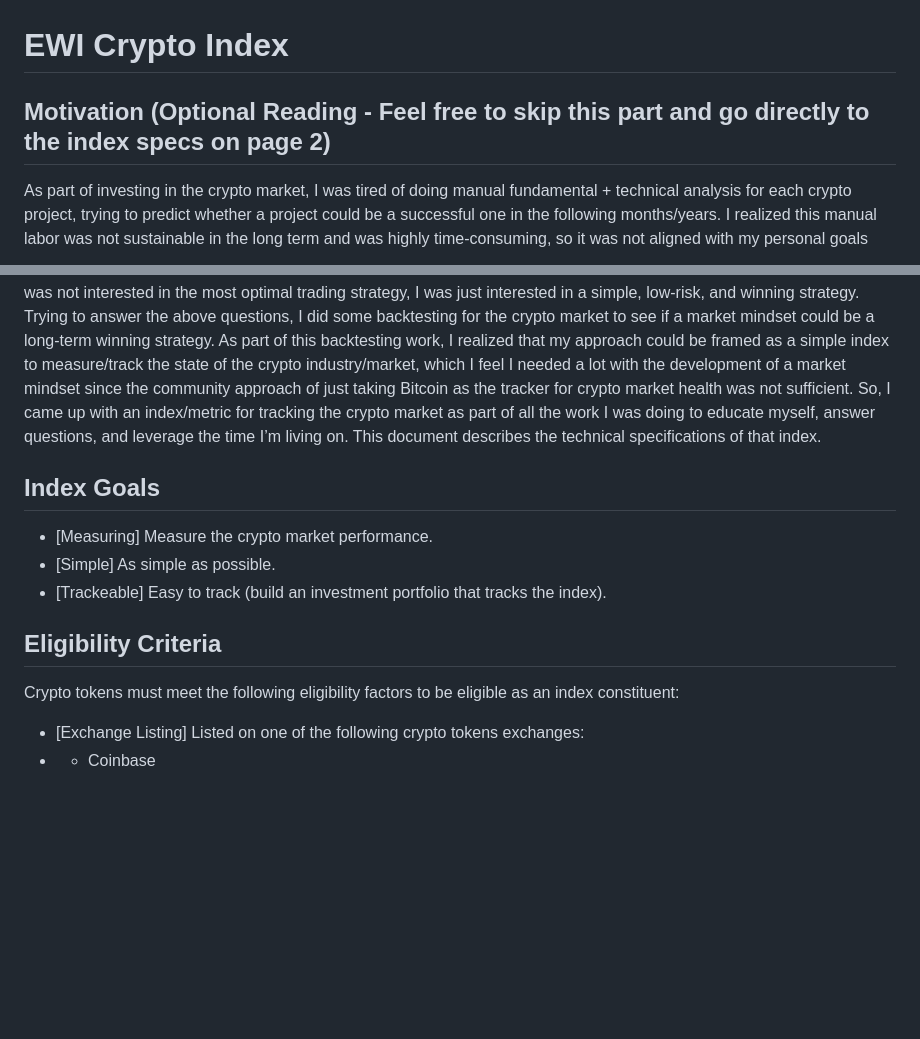
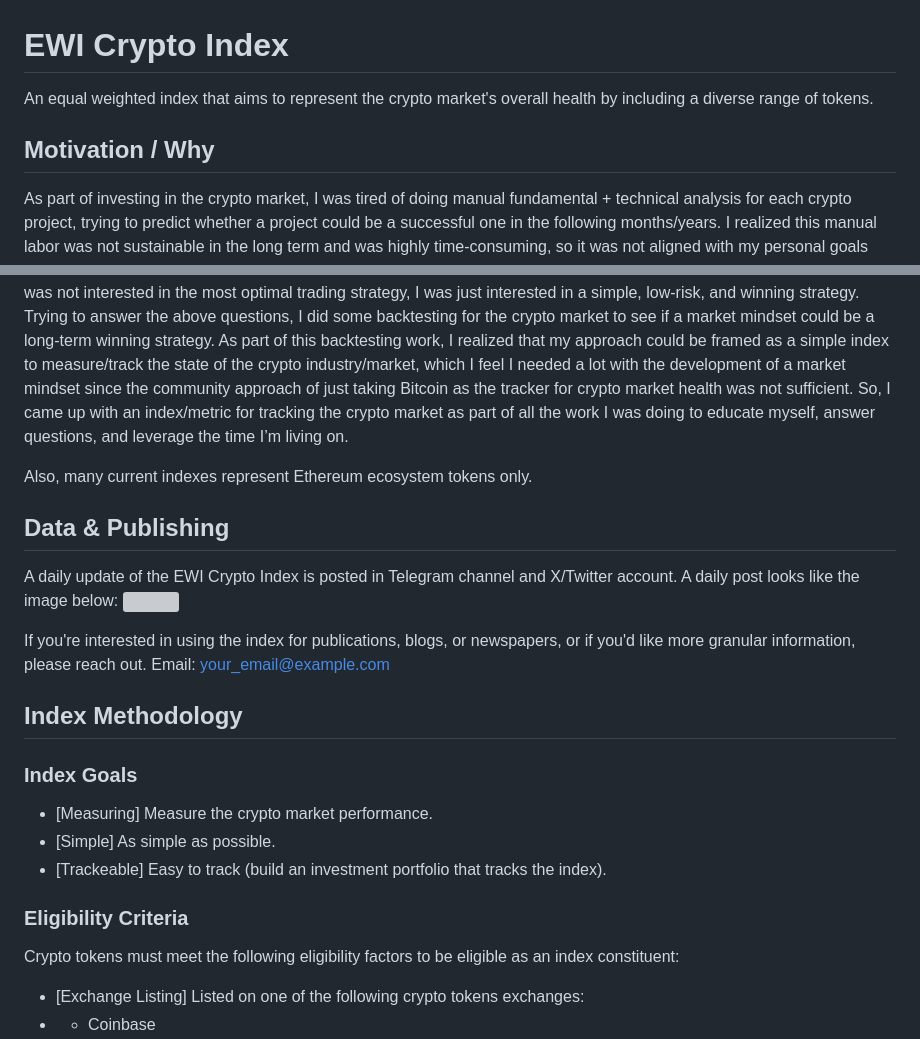
Before and after one commit to KmiQ/ewi-crypto-index, a Markdown page: README.md, 2 parts joined by grey strips. Rendered like a GitHub page; blank space fills up the shorter version; grey boxes are pictures that could not be loaded.

```diff
--- a/README.md
+++ b/README.md
@@ -1,19 +1,32 @@
 # EWI Crypto Index
 
-## Motivation (Optional Reading - Feel free to skip this part and go directly to the index specs on page 2)
+An equal weighted index that aims to represent the crypto market's overall health by including a diverse range of tokens.
+
+## Motivation / Why
 As part of investing in the crypto market, I was tired of doing manual fundamental + technical analysis for each crypto project, trying to predict whether a project could be a successful one in the following months/years. I realized this manual labor was not sustainable in the long term and was highly time-consuming, so it was not aligned with my personal goals regarding life design.
 At some point, I realized that mathematically speaking, losses are capped (you can’t lose more than 100% of your investment), but gains are not (theoretically, there is no ceiling for gains, that’s why you see tokens with gains greater than 10000%). So, I started to think more in terms of the market, I started to develop what I call “a market mindset” to solve this problem. I started to analyze the field with a “market” zoom-out approach. Navigating through this, there were some fundamental questions I was trying to answer:
 If at time t, you invest $X, equally distributed around all the crypto tokens, how much money would you have at time t1 (t1 > t)? Do the winners offset the losers in terms of gains?
 I was looking for something simple, you enter the “market” at time t, and you exit the market at time t1 (t1>t), with no rebalancing in the middle or any other strategy, how much money would you have? In terms of %, what was your gain/loss? That’s it. I was not interested in the most optimal trading strategy, I was just interested in a simple, low-risk, and winning strategy.
 Trying to answer the above questions, I did some backtesting for the crypto market to see if a market mindset could be a long-term winning strategy. As part of this backtesting work, I realized that my approach could be framed as a simple index to measure/track the state of the crypto industry/market, which I feel I needed a lot with the development of a market mindset since the community approach of just taking Bitcoin as the tracker for crypto market health was not sufficient. So, I came up with an index/metric for tracking the crypto market as part of all the work I was doing to educate myself, answer questions, and leverage the time I’m living on.
-This document describes the technical specifications of that index.
 
-## Index Goals
+Also, many current indexes represent Ethereum ecosystem tokens only.
+
+## Data & Publishing
+
+A daily update of the EWI Crypto Index is posted in Telegram channel and X/Twitter account. A daily post looks like the image below:
+<img src="https://github.com/KmiQ/ewi-crypto-index/assets/17998810/f63c9900-1721-44ac-8791-67aee4e44d6e" width="25%" height="25%">
+
+If you're interested in using the index for publications, blogs, or newspapers, or if you'd like more granular information, please reach out.
+Email: your_email@example.com
+
+## Index Methodology
+
+### Index Goals
 - [Measuring] Measure the crypto market performance.
 - [Simple] As simple as possible.
 - [Trackeable] Easy to track (build an investment portfolio that tracks the index).
 
-## Eligibility Criteria
+### Eligibility Criteria
 Crypto tokens must meet the following eligibility factors to be eligible as an index constituent:
 - [Exchange Listing] Listed on one of the following crypto tokens exchanges:
 - - Coinbase
```
Also changed, not shown: other parts of README.md (+3 -3 lines).
